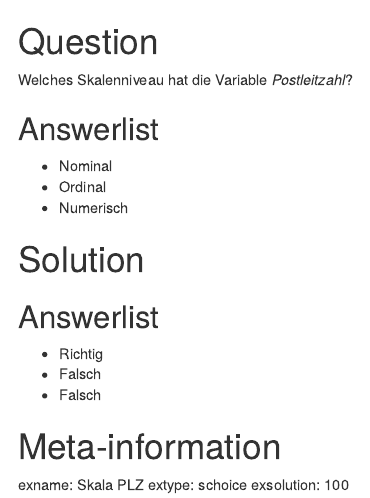
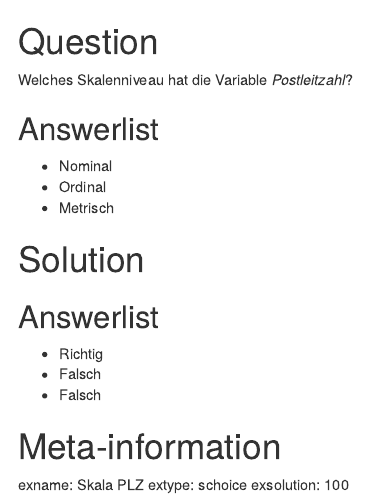
Before and after one commit to FOM-ifes/Quizzes, an R Markdown document (Grundlagen-QuantitativeDatenanalyse/Skala-PLZ.Rmd): the page in a window 1100 px wide, from its top. Rendered offline with R 4.5, knitr and Pandoc, with nearby package versions.

Commit message:
Vereinheitlichen

```diff
--- a/Grundlagen-QuantitativeDatenanalyse/Skala-PLZ.Rmd
+++ b/Grundlagen-QuantitativeDatenanalyse/Skala-PLZ.Rmd
@@ -7,7 +7,7 @@ Answerlist
 ----------
 * Nominal
 * Ordinal
-* Numerisch
+* Metrisch
 
 
 Solution
```
